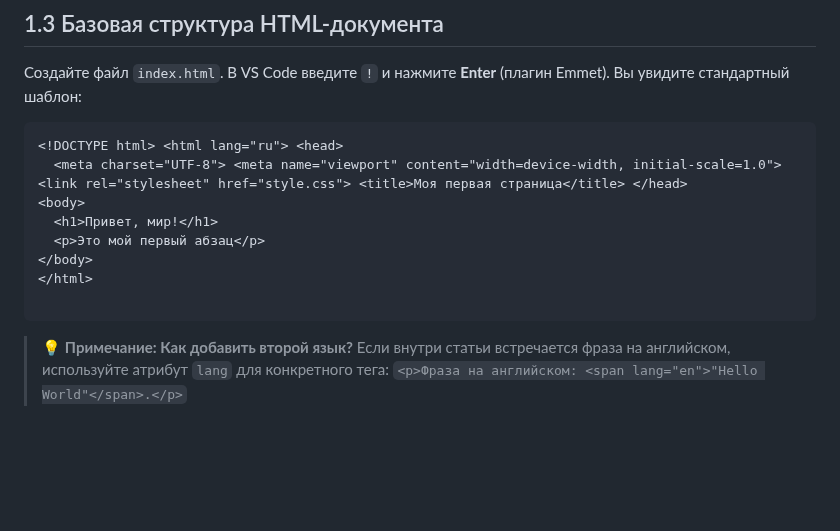
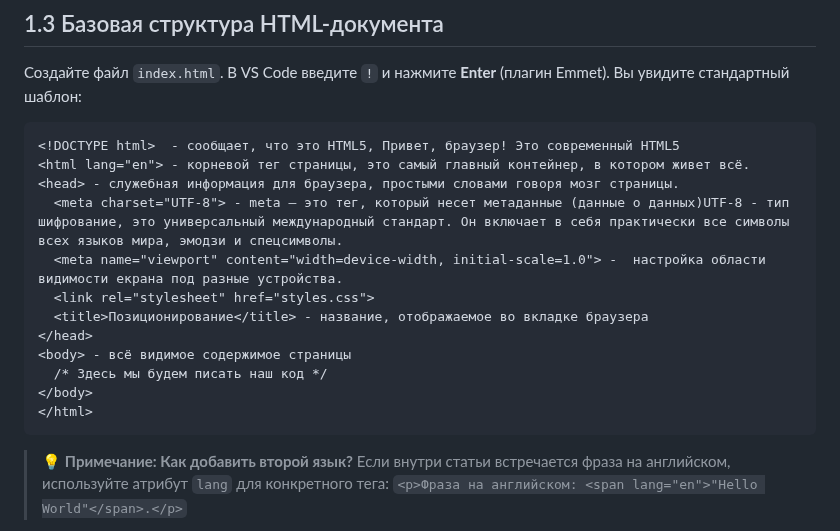
Before and after one commit to ShevchenkoOl/FrontEnd_rus, a Markdown page: HTML&CSS/lekce1.md, the part around one of its changes. GitHub-like rendering; blank space fills up the shorter version.

Commit message:
Revise HTML structure and tag explanations
Updated HTML template and added explanations for tags.

````diff
--- a/HTML&CSS/lekce1.md
+++ b/HTML&CSS/lekce1.md
@@ -41,14 +41,18 @@
 Создайте файл `index.html`. В VS Code введите `!` и нажмите **Enter** (плагин Emmet). Вы увидите стандартный шаблон:
 
 ```html
-<!DOCTYPE html> <html lang="ru"> <head>
-  <meta charset="UTF-8"> <meta name="viewport" content="width=device-width, initial-scale=1.0"> <link rel="stylesheet" href="style.css"> <title>Моя первая страница</title> </head>
-<body>
-  <h1>Привет, мир!</h1>
-  <p>Это мой первый абзац</p>
+<!DOCTYPE html>  - сообщает, что это HTML5, Привет, браузер! Это современный HTML5
+<html lang="en"> - корневой тег страницы, это самый главный контейнер, в котором живет всё.
+<head> - служебная информация для браузера, простыми словами говоря мозг страницы.
+  <meta charset="UTF-8"> - meta — это тег, который несет метаданные (данные о данных)UTF-8 - тип шифрование, это универсальный международный стандарт. Он включает в себя практически все символы всех языков мира, эмодзи и спецсимволы.
+  <meta name="viewport" content="width=device-width, initial-scale=1.0"> -  настройка области видимости екрана под разные устройства.
+  <link rel="stylesheet" href="styles.css">
+  <title>Позиционирование</title> - название, отображаемое во вкладке браузера
+</head>
+<body> - всё видимое содержимое страницы
+  /* Здесь мы будем писать наш код */
 </body>
 </html>
-
 ```
 
 > 💡 **Примечание: Как добавить второй язык?**
````
Also changed, not shown: other parts of HTML&CSS/lekce1.md (+2 -5 lines).
